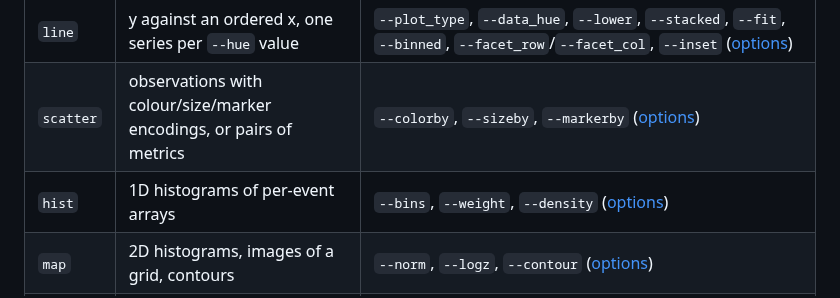
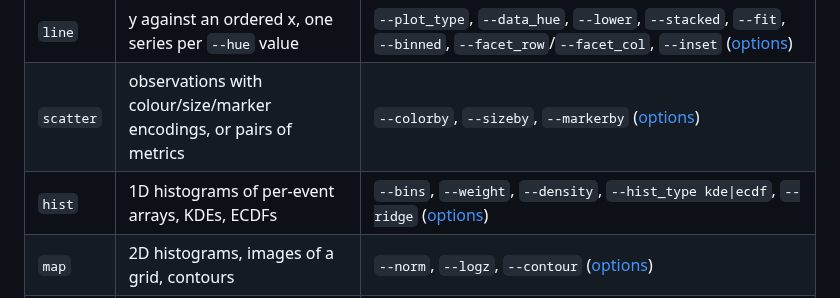
Before and after one commit to mantheys/plotipus, a Markdown page: README.md, the part around the change. Rendered like a GitHub page.

```diff
--- a/README.md
+++ b/README.md
@@ -171,7 +171,7 @@ Kinds follow the data relationship (as in seaborn/plotly), not the use case.
 |---|---|---|
 | `line` | y against an ordered x, one series per `--hue` value | `--plot_type`, `--data_hue`, `--lower`, `--stacked`, `--fit`, `--binned`, `--facet_row`/`--facet_col`, `--inset` ([options](docs/options.md#data-and-simulation)) |
 | `scatter` | observations with colour/size/marker encodings, or pairs of metrics | `--colorby`, `--sizeby`, `--markerby` ([options](docs/options.md#categories-and-scatter)) |
-| `hist` | 1D histograms of per-event arrays | `--bins`, `--weight`, `--density` ([options](docs/options.md#histograms)) |
+| `hist` | 1D histograms of per-event arrays, KDEs, ECDFs | `--bins`, `--weight`, `--density`, `--hist_type kde\|ecdf`, `--ridge` ([options](docs/options.md#histograms)) |
 | `map` | 2D histograms, images of a grid, contours | `--norm`, `--logz`, `--contour` ([options](docs/options.md#contours)) |
 | `cat` | one value per category | `--integrate_over`, `--kind point\|line\|lollipop\|bar\|box\|violin\|strip`, `--orient h`, `--sort` ([options](docs/options.md#categories-and-scatter)) |
 | `table` | aggregated values as LaTeX (and HTML) tables | `--variables`, `--agg`, `--stats`, `--fit_params`, `--siunitx` |
```
Also changed, not shown: docs/design/catalogue.md (+6 -6 lines), docs/options.md (+29 -0 lines), docs/images/options/kde.png (added), 5 other files.
